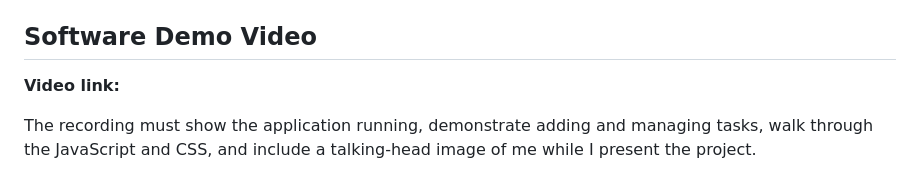
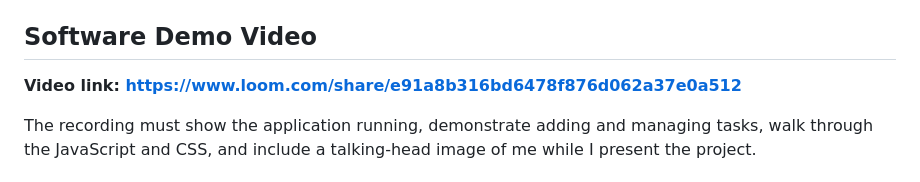
Before and after one commit to murungi197/CSE310.001---Applied-Programming, a Markdown page: README.md, the part around the change. GitHub-like rendering.

Commit message:
video link

```diff
--- a/Smart-Study-Planner/README.md
+++ b/README.md
@@ -4,7 +4,7 @@ Smart Study Planner is a browser-based study organization tool for students who
 
 ## Software Demo Video
 
-**Video link:**
+**Video link: https://www.loom.com/share/e91a8b316bd6478f876d062a37e0a512**
 
 The recording must show the application running, demonstrate adding and managing tasks, walk through the JavaScript and CSS, and include a talking-head image of me while I present the project.
 
```
